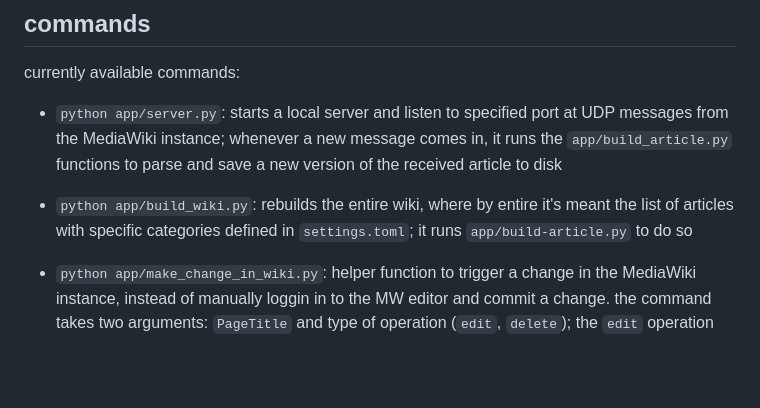
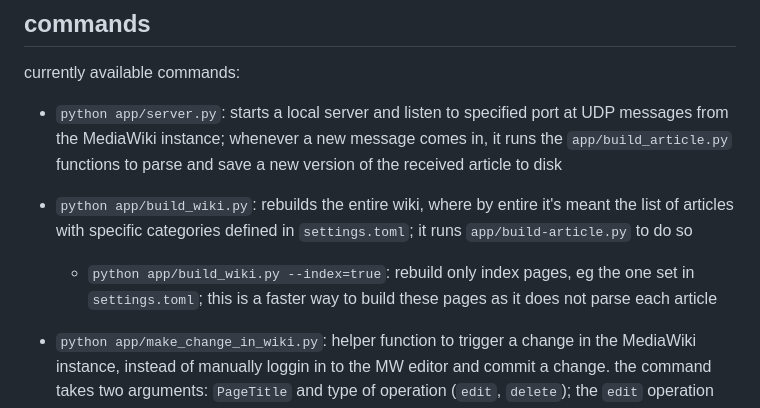
Before and after one commit to hackersanddesigners/www-v2, a Markdown page: README.md, the part around the change. Rendered like a GitHub page; blank space fills up the shorter version.

Commit message:
README: add note on build_wiki command

```diff
--- a/README.md
+++ b/README.md
@@ -112,6 +112,7 @@ currently available commands:
 
 - `python app/server.py`: starts a local server and listen to specified port at UDP messages from the MediaWiki instance; whenever a new message comes in, it runs the `app/build_article.py` functions to parse and save a new version of the received article to disk
 - `python app/build_wiki.py`: rebuilds the entire wiki, where by entire it's meant the list of articles with specific categories defined in `settings.toml`; it runs `app/build-article.py` to do so
+  - `python app/build_wiki.py --index=true`: rebuild only index pages, eg the one set in `settings.toml`; this is a faster way to build these pages as it does not parse each article
 - `python app/make_change_in_wiki.py`: helper function to trigger a change in the MediaWiki instance, instead of manually loggin in to the MW editor and commit a change. the command takes two arguments: `PageTitle` and type of operation (`edit`, `delete`); the `edit` operation creates a new article if it does nnot exist yet. for example:
 
     - `python app/make_change_in_wiki.py "ToolExample" edit`
```
